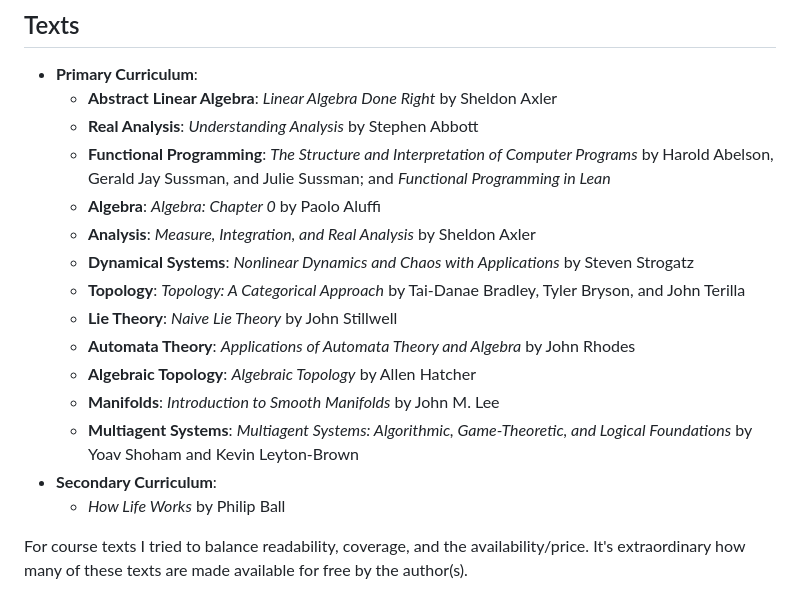
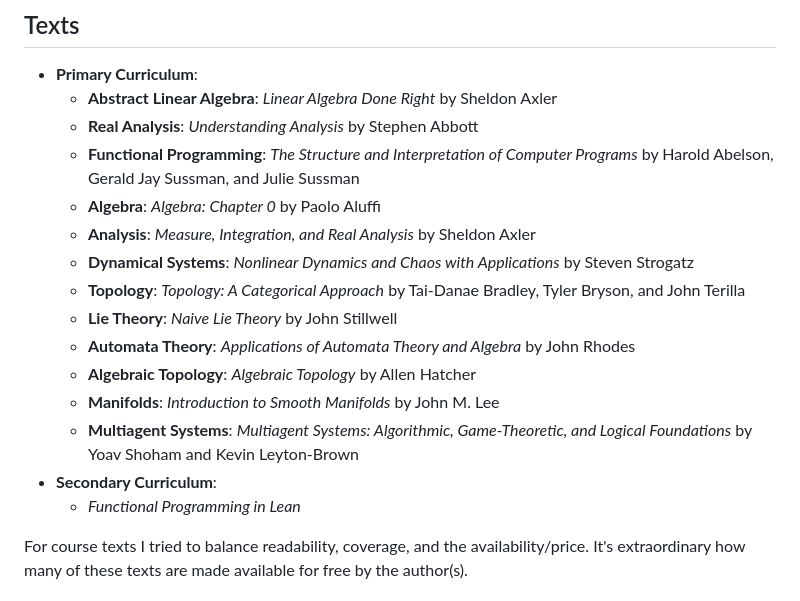
Before and after one commit to danielsinderson/DIY-Grad-School, a Markdown page: README.md, the part around the change. Drawn GitHub-style.

```diff
--- a/README.md
+++ b/README.md
@@ -23,7 +23,7 @@ During the month long breaks between terms I will be reading through a selection
 - **Primary Curriculum**:
 	- **Abstract Linear Algebra**: *Linear Algebra Done Right* by Sheldon Axler
 	- **Real Analysis**: *Understanding Analysis* by Stephen Abbott
-	- **Functional Programming**: *The Structure and Interpretation of Computer Programs* by Harold Abelson, Gerald Jay Sussman, and Julie Sussman; and *Functional Programming in Lean*
+	- **Functional Programming**: *The Structure and Interpretation of Computer Programs* by Harold Abelson, Gerald Jay Sussman, and Julie Sussman
 	- **Algebra**: *Algebra: Chapter 0* by Paolo Aluffi
 	- **Analysis**: *Measure, Integration, and Real Analysis* by Sheldon Axler
 	- **Dynamical Systems**: *Nonlinear Dynamics and Chaos with Applications* by Steven Strogatz
@@ -34,7 +34,7 @@ During the month long breaks between terms I will be reading through a selection
 	- **Manifolds**: *Introduction to Smooth Manifolds* by John M. Lee
 	- **Multiagent Systems**: *Multiagent Systems: Algorithmic, Game-Theoretic, and Logical Foundations* by Yoav Shoham and Kevin Leyton-Brown
 - **Secondary Curriculum**:
-	- *How Life Works* by Philip Ball
+	- *Functional Programming in Lean*
 
 For course texts I tried to balance readability, coverage, and the availability/price. It's extraordinary how many of these texts are made available for free by the author(s).
 
```
